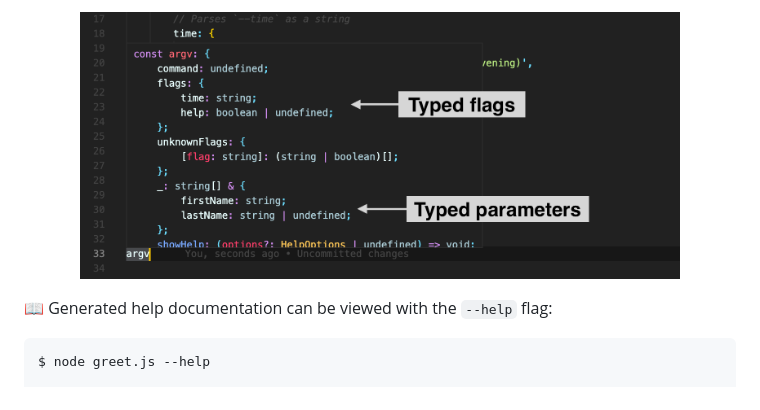
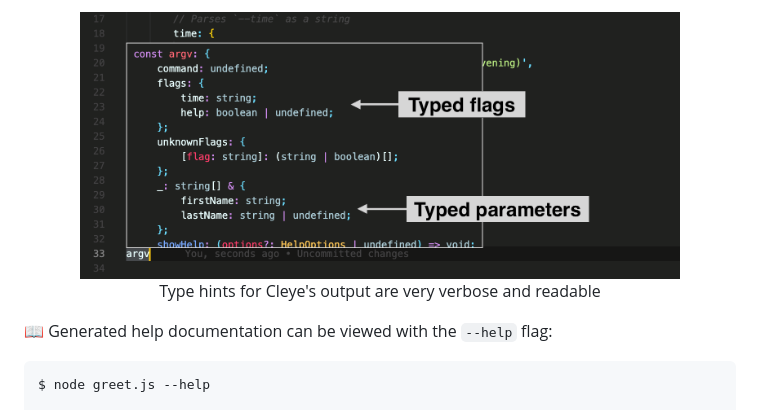
Before and after one commit to privatenumber/cleye, a Markdown page: README.md, the part around one of its changes. Rendered like a GitHub page; pictures changed too: .github/typed-flags.png.

Commit message:
docs: improved readability of screenshot

```diff
--- a/README.md
+++ b/README.md
@@ -68,5 +68,8 @@ if (argv.flags.time === 'morning') {
     <img src=".github/typed-flags.png" width="600">
-</p>
+    <figcaption>
+        Type hints for Cleye's output are very verbose and readable
+    </figcaption>
+</figure>
 
 📖 Generated help documentation can be viewed with the `--help` flag:
 
```
Also changed, not shown: other parts of README.md (+1 -1 lines).
